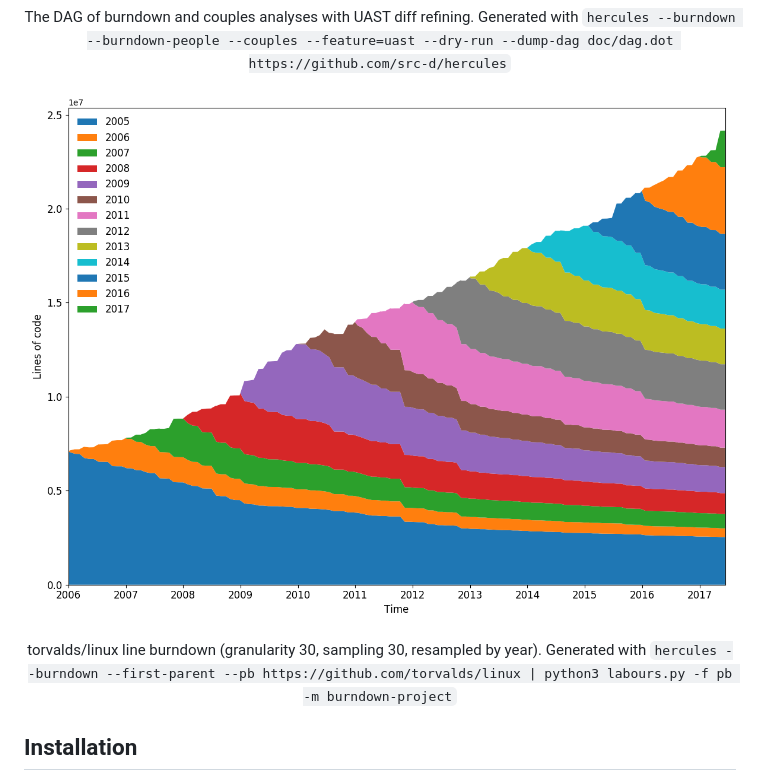
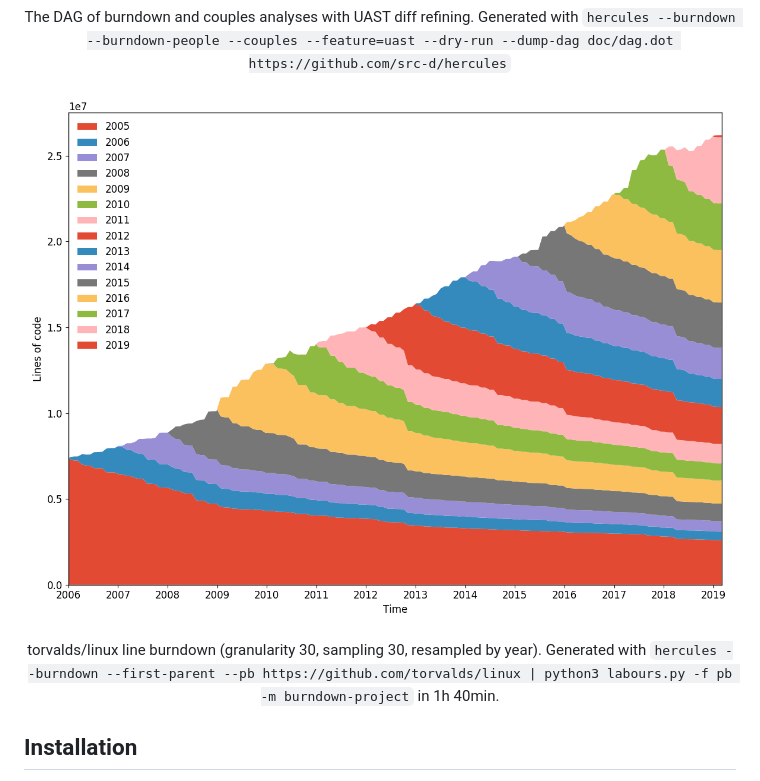
Before and after one commit to CWBudde/hercules, a Markdown page: README.md, the part around the change. Drawn GitHub-style; pictures changed too: doc/linux.png.

Commit message:
Update Linux plot
Signed-off-by: Vadim Markovtsev <vadim@sourced.tech>

```diff
--- a/README.md
+++ b/README.md
@@ -40,7 +40,7 @@ Blog posts: [1](https://blog.sourced.tech/post/hercules.v4), [2](https://blog.so
 <p align="center">The DAG of burndown and couples analyses with UAST diff refining. Generated with <code>hercules --burndown --burndown-people --couples --feature=uast --dry-run --dump-dag doc/dag.dot https://github.com/src-d/hercules</code></p>
 
 ![git/git image](doc/linux.png)
-<p align="center">torvalds/linux line burndown (granularity 30, sampling 30, resampled by year). Generated with <code>hercules --burndown --first-parent --pb https://github.com/torvalds/linux | python3 labours.py -f pb -m burndown-project</code></p>
+<p align="center">torvalds/linux line burndown (granularity 30, sampling 30, resampled by year). Generated with <code>hercules --burndown --first-parent --pb https://github.com/torvalds/linux | python3 labours.py -f pb -m burndown-project</code> in 1h 40min.</p>
 
 ## Installation
 
```
